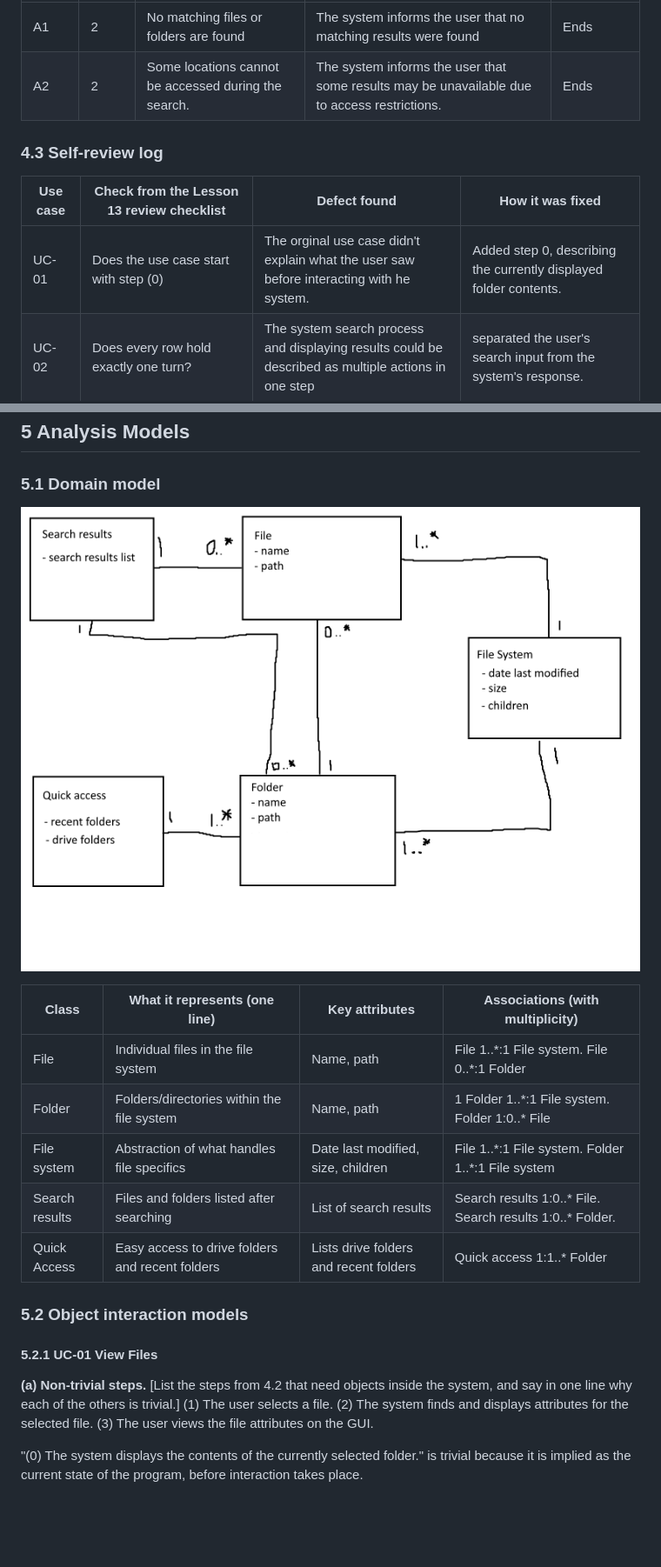
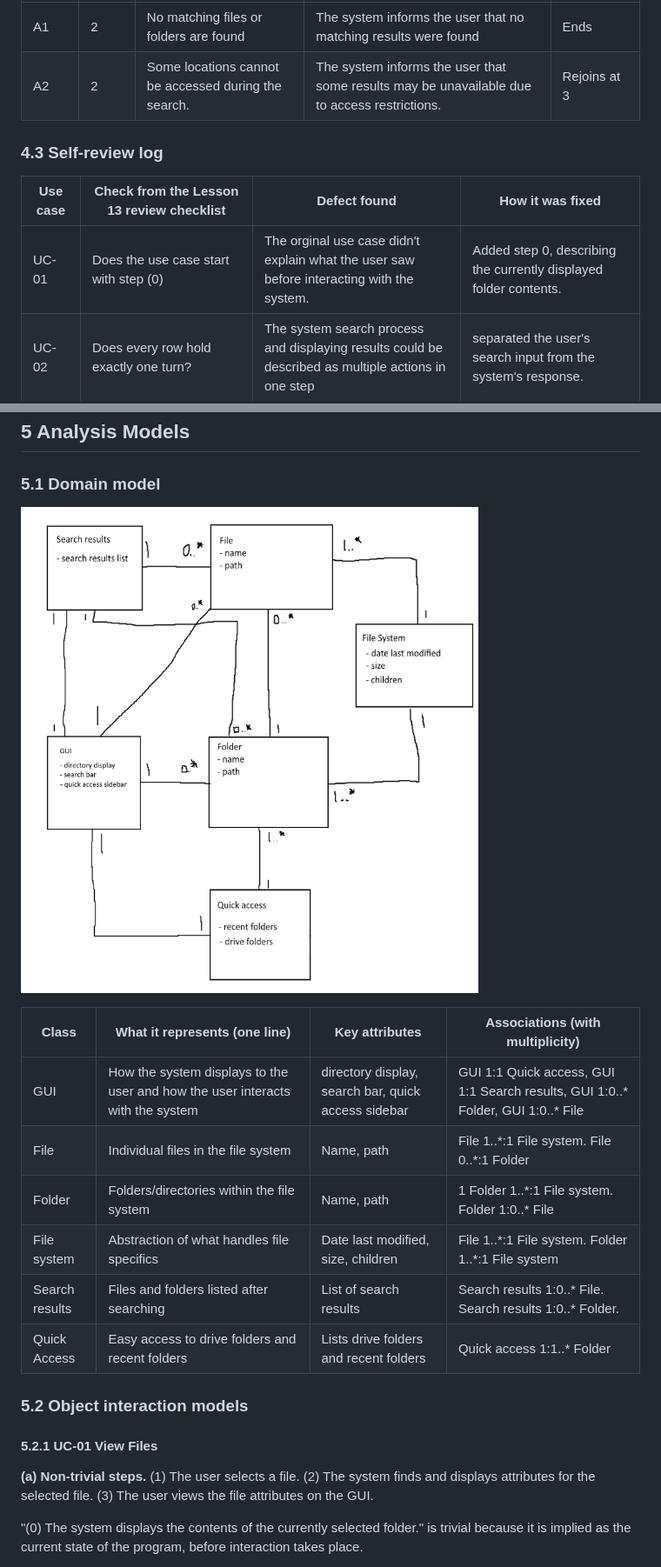
Before and after one commit to AshtonElliott/SimpleFileExplorer, a Markdown page: p2/README.md, 2 parts joined by grey strips. Shown at 87% size. Drawn GitHub-style; pictures changed too: p2/domain-model.png; blank space fills up the shorter version.

Commit message:
Updates to readme and domain diagram

```diff
--- a/p2/README.md
+++ b/p2/README.md
@@ -358,7 +358,7 @@ GUIDANCE
 | Alt. flow | At step | Condition | What happens | Ends or rejoins at |
 |---|---|---|---|---|
 | A1 | 2 | No matching files or folders are found | The system informs the user that no matching results were found | Ends |
-| A2 | 2 | Some locations cannot be accessed during the search. | The system informs the user that some results may be unavailable due to access restrictions. | Ends |
+| A2 | 2 | Some locations cannot be accessed during the search. | The system informs the user that some results may be unavailable due to access restrictions. | Rejoins at 3 |
 
 <!--
 GUIDANCE: rules from Lesson 13, all of which are checked
@@ -388,7 +388,7 @@ turnover and the visitor option · ends.
 
 | Use case | Check from the Lesson 13 review checklist | Defect found | How it was fixed |
 |---|---|---|---|
-| UC-01 | Does the use case start with step (0) | The orginal use case didn't explain what the user saw before interacting with he system. | Added step 0, describing the currently displayed folder contents.  |
+| UC-01 | Does the use case start with step (0) | The orginal use case didn't explain what the user saw before interacting with the system. | Added step 0, describing the currently displayed folder contents.  |
 | UC-02 | Does every row hold exactly one turn? | The system search process and displaying results could be described as multiple actions in one step | separated the user's search input from the system's response.|
 | UC-03 | Does the use case end with an acknowledgment? | The original interaction did not clearly explain how the user knows the interaction was finished. | Added a final actor step where the user is able to review the displayed contents. |
 
@@ -409,11 +409,12 @@ acceptable when it is true. Budget: a quarter of a page.
 
 | Class | What it represents (one line) | Key attributes | Associations (with multiplicity) |
 |---|---|---|---|
-| File | Individual files in the file system | Name, path | File 1..\*:1 File system. File 0..*:1 Folder |
-| Folder | Folders/directories within the file system | Name, path | 1 Folder 1..\*:1 File system. Folder 1:0..* File |
+| GUI | How the system displays to the user and how the user interacts with the system | directory display, search bar, quick access sidebar | GUI 1:1 Quick access, GUI 1:1 Search results, GUI 1:0..\* Folder, GUI 1:0..\* File |
+| File | Individual files in the file system | Name, path | File 1..\*:1 File system. File 0..\*:1 Folder |
+| Folder | Folders/directories within the file system | Name, path | 1 Folder 1..\*:1 File system. Folder 1:0..\* File |
 | File system | Abstraction of what handles file specifics | Date last modified, size, children | File 1..\*:1 File system. Folder 1..\*:1 File system |
-| Search results| Files and folders listed after searching | List of search results | Search results 1:0..* File. Search results 1:0..* Folder. |
-| Quick Access | Easy access to drive folders and recent folders | Lists drive folders and recent folders | Quick access 1:1..* Folder |
+| Search results| Files and folders listed after searching | List of search results | Search results 1:0..\* File. Search results 1:0..\* Folder. |
+| Quick Access | Easy access to drive folders and recent folders | Lists drive folders and recent folders | Quick access 1:1..\* Folder |
 
 <!--
 GUIDANCE
@@ -433,7 +434,7 @@ OccupancyReading (time, state); Permit (type, valid until) * ── 1..* Lot "is
 
 #### 5.2.1 UC-01 **View Files**
 
-**(a) Non-trivial steps.** [List the steps from 4.2 that need objects inside the system, and say in one line why each of the others is trivial.]
+**(a) Non-trivial steps.**
 (1) The user selects a file.
 (2) The system finds and displays attributes for the selected file.
 (3) The user views the file attributes on the GUI.
```
Also changed, not shown: other parts of p2/README.md (+3 -3 lines), p2/test.md (+112 -66 lines).
